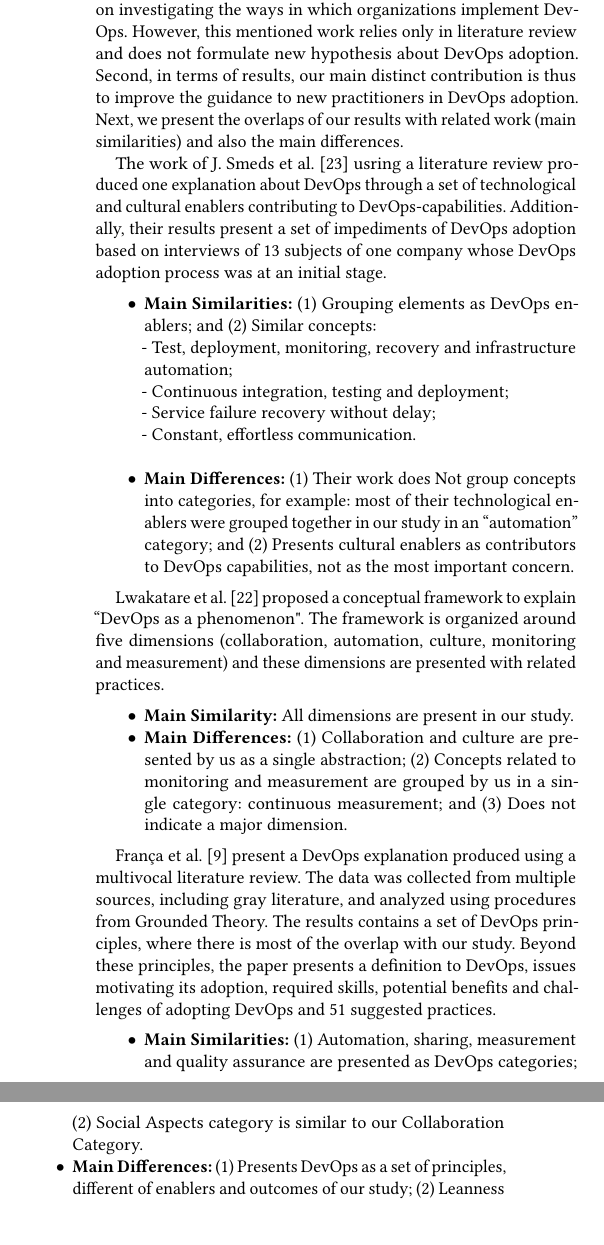
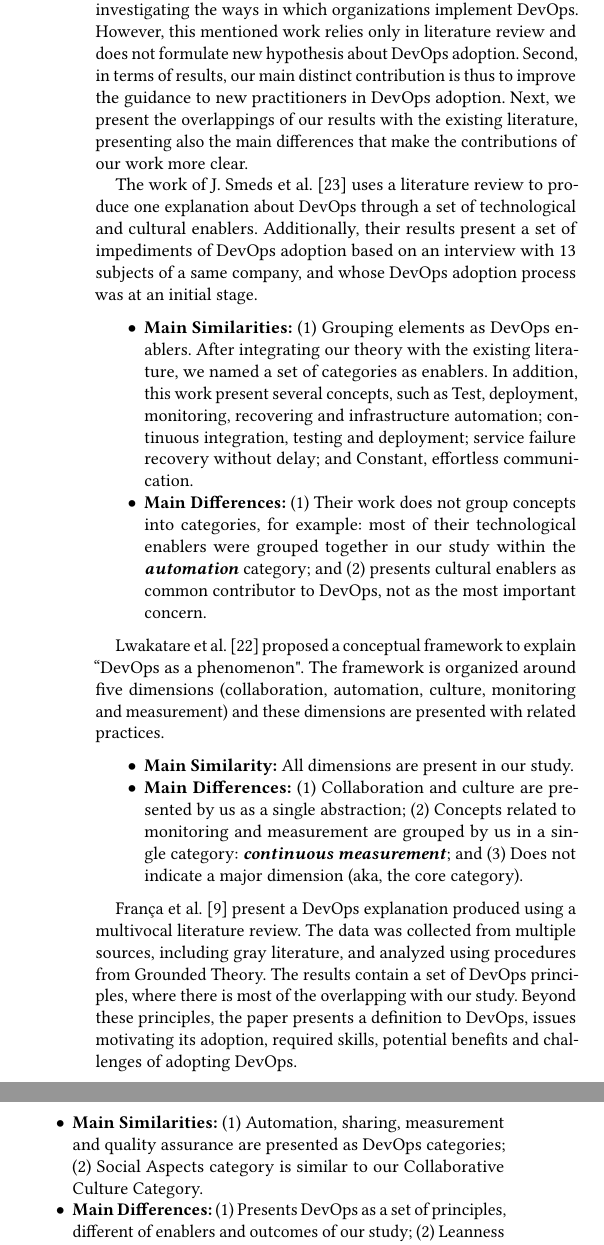
Before and after one commit to wweellddeerr/devops-esem, a LaTeX paper (main.tex, which reads related_work.tex): two parts of the columns of page 10 of 11, joined at a grey line, cut so that both start at the same text. Compiled offline with pdfLaTeX.

Commit message:
mais alguns ajustes na secao de trabalhos relacionados

```diff
--- a/related_work.tex
+++ b/related_work.tex
@@ -123,28 +123,30 @@ However, this mentioned work relies only in literature review and does not formu
 new hypothesis about DevOps adoption. Second,
 in terms of results, our main distinct contribution is thus to improve the guidance
 to new practitioners in DevOps adoption.
-Next, we present the overlaps of our
-results with related work (main similarities) and also the main differences.
+Next, we present the overlappings of our
+results with the existing literature, presenting also the main differences that
+make the contributions of our work more clear.
 
-The work of J. Smeds et al.~\cite{devops_a_definition_xp_15} usring a literature
-review produced one explanation about DevOps through a set of technological and
-cultural enablers contributing to DevOps-capabilities. Additionally, their results
-present a set of impediments of DevOps adoption based on interviews of 13
-subjects of one company whose DevOps adoption process was at an initial stage.
+The work of J. Smeds et al.~\cite{devops_a_definition_xp_15} uses a literature
+review to produce one explanation about DevOps through a set of technological and
+cultural enablers. Additionally, their results
+present a set of impediments of DevOps adoption based on an interview with 13
+subjects of a same company, and whose DevOps adoption process was at
+an initial stage.
 
 \begin{itemize}
 \item \textbf{Main Similarities:}
-  (1) Grouping elements as DevOps enablers; and
-  (2) Similar concepts:\newline
-    - Test, deployment, monitoring, recovery and infrastructure automation;\newline
-    - Continuous integration, testing and deployment;\newline
-    - Service failure recovery without delay;\newline
-    - Constant, effortless communication.\newline
+  (1) Grouping elements as DevOps enablers. After integrating our theory with the
+existing literature, we named a set of categories as enablers. In addition, this
+work present several concepts, such as Test, deployment, monitoring, recovering
+and infrastructure automation; continuous integration, testing and deployment;
+service failure recovery without delay; and Constant, effortless communication.
+
 \item \textbf{Main Differences:}
-(1) Their work does Not group concepts into categories, for example: most of their technological enablers
-were grouped together in our study in an ``automation” category; and (2) Presents
-cultural enablers as contributors to DevOps capabilities, not as the most
-important concern.
+(1) Their work does not group concepts into categories, for example: most of their technological enablers
+were grouped together in our study within the  \cat{automation} category; and (2) presents
+cultural enablers as common contributor to DevOps, not as the
+most important concern.
 \end{itemize}
 
 Lwakatare et al.~\cite{extending_dimensions_icsea_16} proposed a conceptual
@@ -158,21 +160,22 @@ and these dimensions are presented with related practices.
 \item \textbf{Main Differences:}
   (1) Collaboration and culture are presented by us as a single abstraction;
   (2) Concepts related to monitoring and measurement are grouped by us in a single
-  category: continuous measurement; and (3) Does not indicate a major dimension.
+  category: \cat{continuous measurement}; and (3) Does not indicate a major dimension (aka,
+  the core category).
 \end{itemize}
 
 Fran\c{c}a et al.~\cite{characterizing_devops_sbes_2016} present a DevOps
 explanation produced using a multivocal literature review. The data was collected
 from multiple sources, including gray literature, and analyzed using procedures
-from Grounded Theory. The results contains a set of DevOps principles, where
-there is most of the overlap with our study. Beyond these principles, the paper
+from Grounded Theory. The results contain a set of DevOps principles, where
+there is most of the overlapping with our study. Beyond these principles, the paper
 presents a definition to DevOps, issues motivating its adoption, required skills,
-potential benefits and challenges of adopting DevOps and 51 suggested practices.
+potential benefits and challenges of adopting DevOps.
+
 \begin{itemize}
 \item \textbf{Main Similarities:}
-  (1) Automation, sharing, measurement and quality assurance are presented as DevOps
-  categories;
-  (2) Social Aspects category is similar to our Collaboration Category.
+  (1) Automation, sharing, measurement and quality assurance are presented as DevOps categories;
+  (2) Social Aspects category is similar to our Collaborative Culture Category.
 
 \item \textbf{Main Differences:}
   (1) Presents DevOps as a set of principles, different of enablers and outcomes of
```
